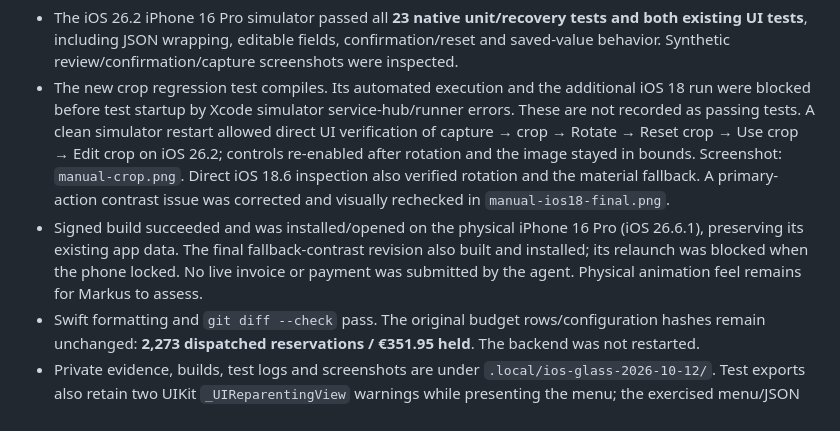
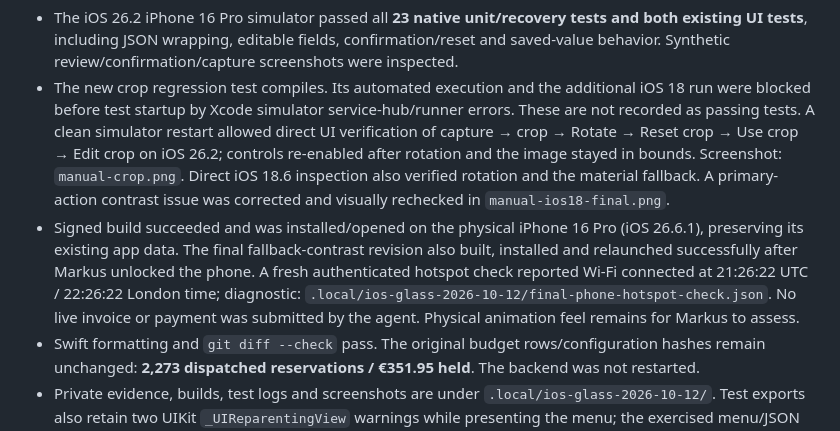
Before and after one commit to azikus/scan-and-pay-poc, a Markdown page: docs/IOS_GLASS_AND_MOTION.md, the part around the change. Drawn GitHub-style.

Commit message:
docs: confirm final iPhone hotspot verification

```diff
--- a/docs/IOS_GLASS_AND_MOTION.md
+++ b/docs/IOS_GLASS_AND_MOTION.md
@@ -37,6 +37,6 @@ Before deploying, choose the account/region, prepare persistent paths and provid
 
 - The iOS 26.2 iPhone 16 Pro simulator passed all **23 native unit/recovery tests and both existing UI tests**, including JSON wrapping, editable fields, confirmation/reset and saved-value behavior. Synthetic review/confirmation/capture screenshots were inspected.
 - The new crop regression test compiles. Its automated execution and the additional iOS 18 run were blocked before test startup by Xcode simulator service-hub/runner errors. These are not recorded as passing tests. A clean simulator restart allowed direct UI verification of capture → crop → Rotate → Reset crop → Use crop → Edit crop on iOS 26.2; controls re-enabled after rotation and the image stayed in bounds. Screenshot: `manual-crop.png`. Direct iOS 18.6 inspection also verified rotation and the material fallback. A primary-action contrast issue was corrected and visually rechecked in `manual-ios18-final.png`.
-- Signed build succeeded and was installed/opened on the physical iPhone 16 Pro (iOS 26.6.1), preserving its existing app data. The final fallback-contrast revision also built and installed; its relaunch was blocked when the phone locked. No live invoice or payment was submitted by the agent. Physical animation feel remains for Markus to assess.
+- Signed build succeeded and was installed/opened on the physical iPhone 16 Pro (iOS 26.6.1), preserving its existing app data. The final fallback-contrast revision also built, installed and relaunched successfully after Markus unlocked the phone. A fresh authenticated hotspot check reported Wi-Fi connected at 21:26:22 UTC / 22:26:22 London time; diagnostic: `.local/ios-glass-2026-10-12/final-phone-hotspot-check.json`. No live invoice or payment was submitted by the agent. Physical animation feel remains for Markus to assess.
 - Swift formatting and `git diff --check` pass. The original budget rows/configuration hashes remain unchanged: **2,273 dispatched reservations / €351.95 held**. The backend was not restarted.
 - Private evidence, builds, test logs and screenshots are under `.local/ios-glass-2026-10-12/`. Test exports also retain two UIKit `_UIReparentingView` warnings while presenting the menu; the exercised menu/JSON flow passed.
```
